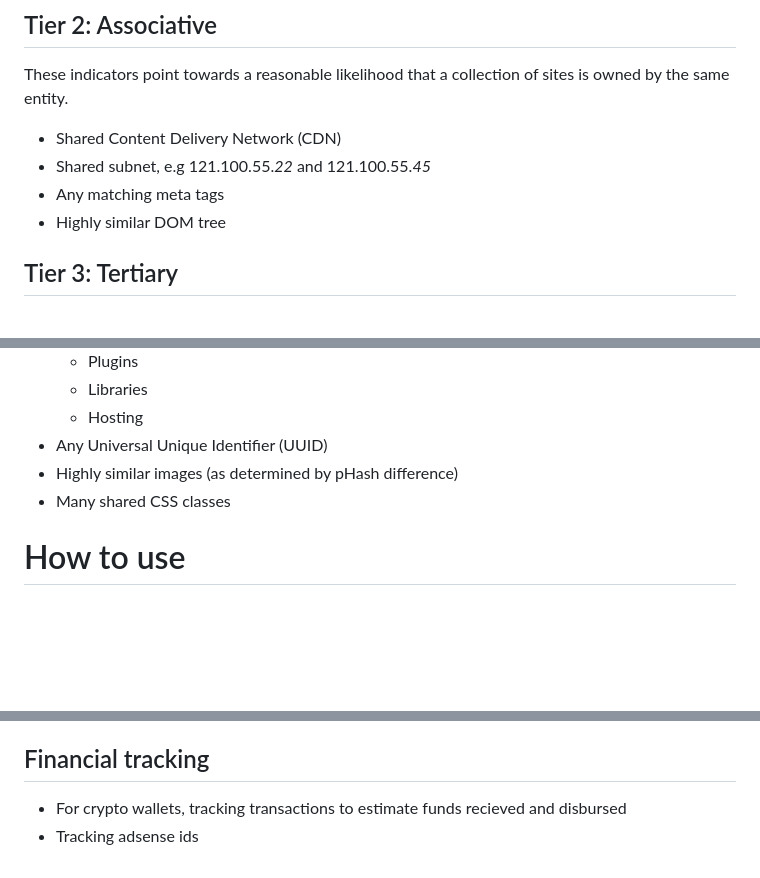
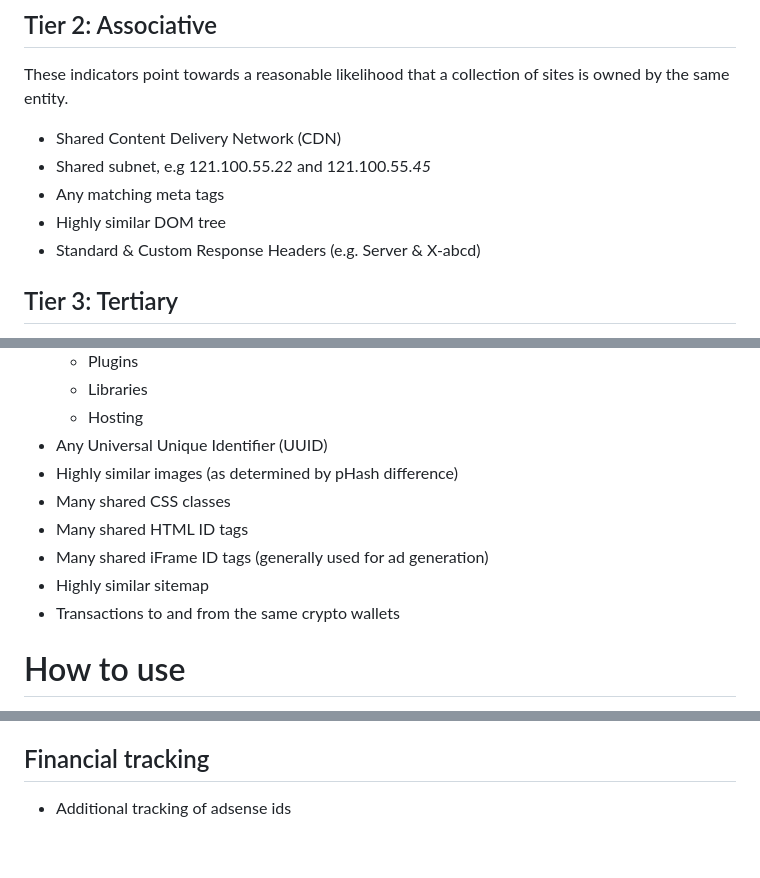
Before and after one commit to ASD-at-GMF/disinfo-laundromat, a Markdown page: README.md, 3 parts joined by grey strips. Rendered like a GitHub page; blank space fills up the shorter version.

```diff
--- a/README.md
+++ b/README.md
@@ -27,6 +27,7 @@ These indicators point towards a reasonable likelihood that a collection of site
 - Shared subnet, e.g 121.100.55.*22* and 121.100.55.*45*
 - Any matching meta tags
 - Highly similar DOM tree
+- Standard & Custom Response Headers (e.g. Server & X-abcd)
 
 ## Tier 3: Tertiary
 These indicators can be circumstantial correlations and should be substantiated with indicators of higher certainty.
@@ -41,6 +42,10 @@ These indicators can be circumstantial correlations and should be substantiated
 - Any Universal Unique Identifier (UUID)
 - Highly similar images (as determined by pHash difference)
 - Many shared CSS classes
+- Many shared HTML ID tags
+- Many shared iFrame ID tags (generally used for ad generation)
+- Highly similar sitemap
+- Transactions to and from the same crypto wallets
 
 # How to use
 
@@ -106,5 +110,4 @@ See matches.csv
 - Intergration with a search api to find mirror site and other leads from across the web
 
 ## Financial tracking
-- For crypto wallets, tracking transactions to estimate funds recieved and disbursed
-- Tracking adsense ids
+- Additional tracking of adsense ids
```
Also changed, not shown: other parts of README.md (+0 -1 lines).
